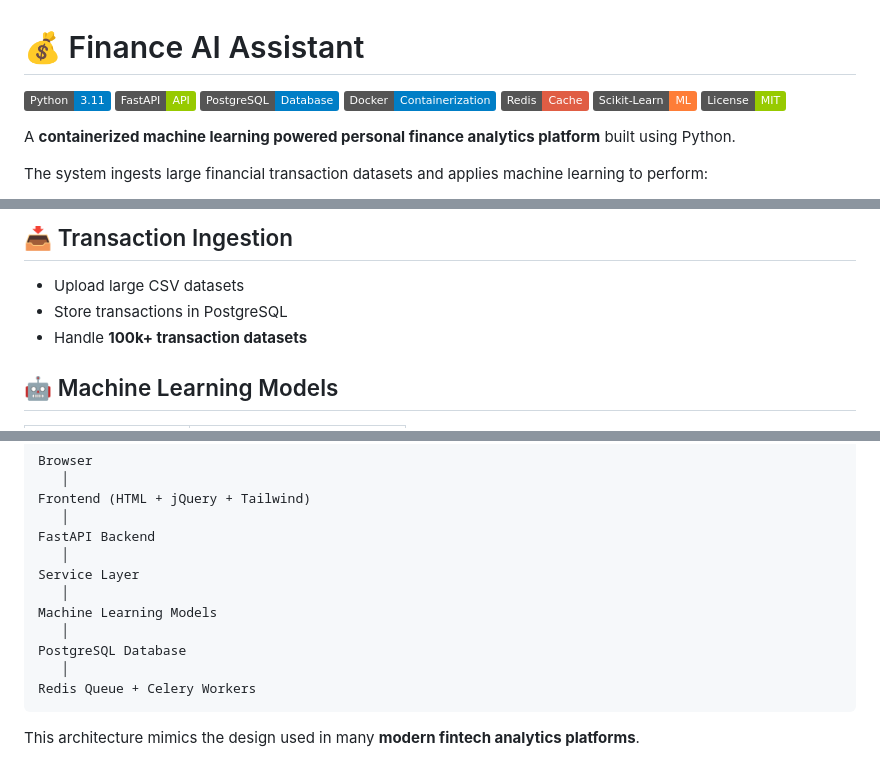
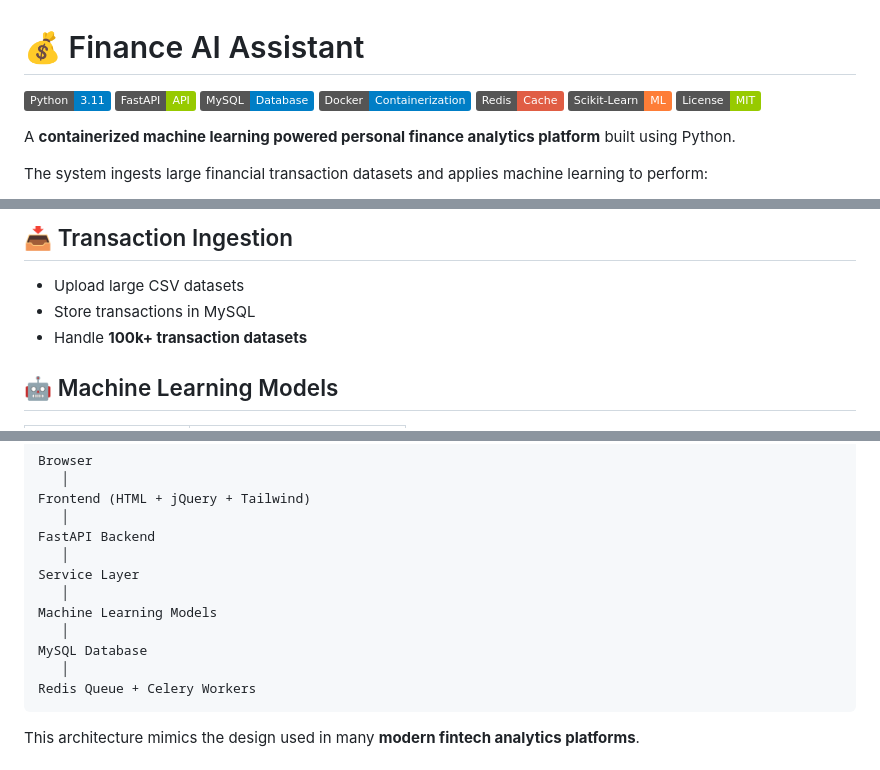
Before and after one commit to pranoliver/finance-ai-assistant, a Markdown page: README.md, 3 parts joined by grey strips. Drawn GitHub-style; badges without logos.

Commit message:
README Update with MySQL
README Update with MySQL

````diff
--- a/README.md
+++ b/README.md
@@ -3,7 +3,7 @@
 
 ![Python](https://img.shields.io/badge/Python-3.11-blue?logo=python)
 ![FastAPI](https://img.shields.io/badge/FastAPI-API-green?logo=fastapi)
-![PostgreSQL](https://img.shields.io/badge/PostgreSQL-Database-blue?logo=postgresql)
+![MySQL](https://img.shields.io/badge/MySQL-Database-blue?logo=MySQL)
 ![Docker](https://img.shields.io/badge/Docker-Containerization-blue?logo=docker)
 ![Redis](https://img.shields.io/badge/Redis-Cache-red?logo=redis)
 ![Scikit-Learn](https://img.shields.io/badge/Scikit--Learn-ML-orange?logo=scikit-learn)
@@ -26,7 +26,7 @@ Everything runs locally using **Docker**, including the database, API, ML models
 
 ## 📥 Transaction Ingestion
 - Upload large CSV datasets
-- Store transactions in PostgreSQL
+- Store transactions in MySQL
 - Handle **100k+ transaction datasets**
 
 ## 🤖 Machine Learning Models
@@ -68,7 +68,7 @@ Service Layer
    │
 Machine Learning Models
    │
-PostgreSQL Database
+MySQL Database
    │
 Redis Queue + Celery Workers
 ```
````
Also changed, not shown: other parts of README.md (+1 -1 lines).
